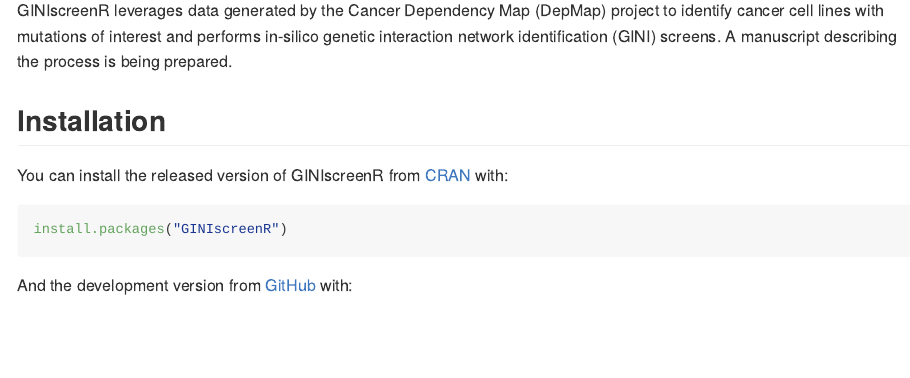
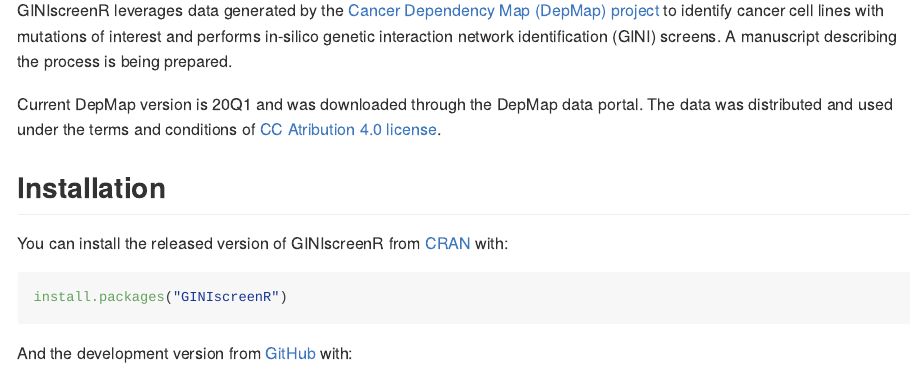
Before and after one commit to ytakemon/GRETTA, an R Markdown document (README.Rmd): the page in a window 1100 px wide, from 110 px down. Rendered offline with R 4.5, knitr and Pandoc, with nearby package versions.

Commit message:
update readme with terms and conditions for data usage according to DepMap

```diff
--- a/README.Rmd
+++ b/README.Rmd
@@ -18,7 +18,11 @@
 <!-- badges: start -->
 <!-- badges: end -->
 
-GINIscreenR leverages data generated by the Cancer Dependency Map (DepMap) project to identify cancer cell lines with mutations of interest and performs in-silico genetic interaction network identification (GINI) screens. A manuscript describing the process is being prepared.
+GINIscreenR leverages data generated by the [Cancer Dependency Map (DepMap) project](https://depmap.org/portal/) to identify cancer cell lines with mutations of interest and performs in-silico genetic interaction network identification (GINI) screens. A manuscript describing the process is being prepared.
+
+Current DepMap version is 20Q1 and was downloaded through the DepMap data portal. The data was distributed and used under the terms and conditions of [CC Atribution 4.0 license](https://creativecommons.org/licenses/by/4.0/).
+
+<!-- Below this line are default template stuff that will be updated as the package comes together -->
 
 ## Installation
 
```
